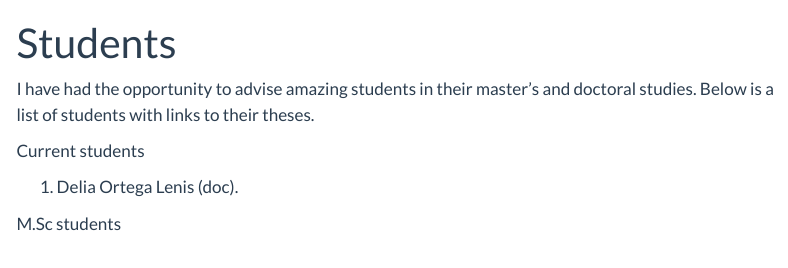
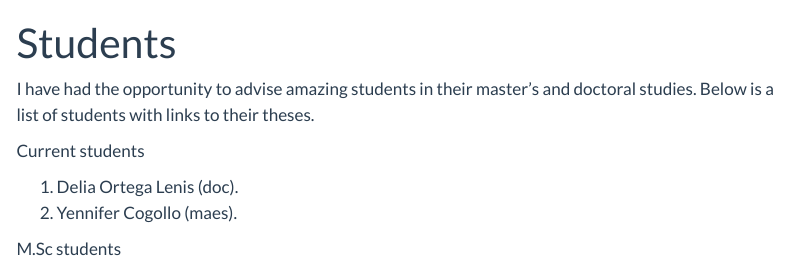
Before and after one commit to fhernanb/fhernanb.github.io, a Quarto document (students.qmd): the page in a window 1100 px wide, from its top. Rendered offline with R 4.5, knitr and Pandoc in place of Quarto, with nearby package versions; menus at the side of the page are left out.

Commit message:
new student

```diff
--- a/students.qmd
+++ b/students.qmd
@@ -7,6 +7,7 @@ I have had the opportunity to advise amazing students in their master's and doct
 Current students
 
 1. Delia Ortega Lenis (doc).
+2. Yennifer Cogollo (maes).
 
 M.Sc students
 
```
Also changed, not shown: docs/search.json, 6 other files.
